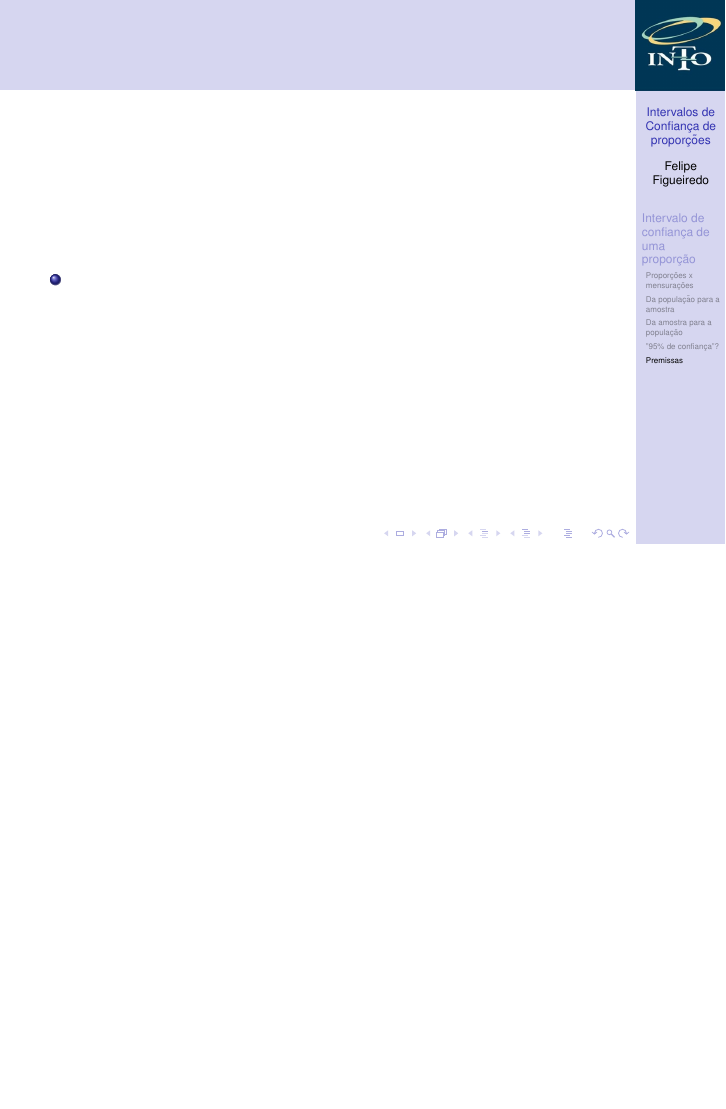
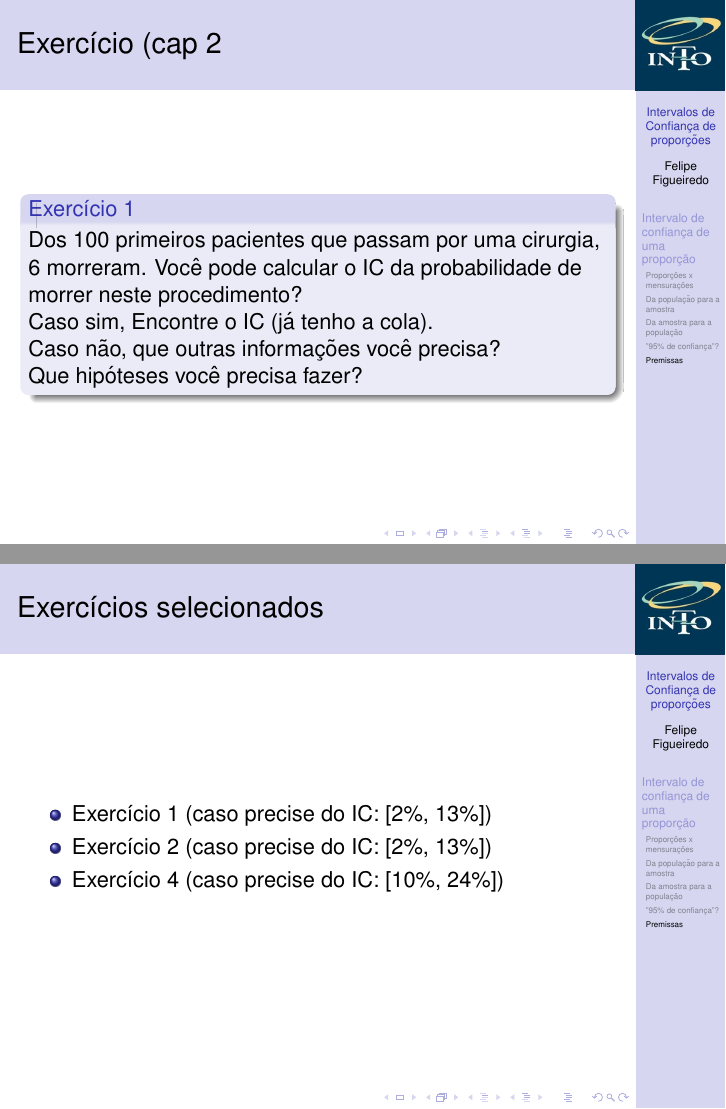
Before and after one commit to philsf/Bioestatistica, LaTeX slides (Aulas/BE-IC-prop-cap2.tex): page 34 of 34 before the commit and pages 34 and 35 of 35 after it, the two joined at a grey line, the shorter picture padded with empty space. Compiled offline with pdfLaTeX.

Commit message:
exercícios

```diff
--- a/Aulas/BE-IC-prop-cap2.tex
+++ b/Aulas/BE-IC-prop-cap2.tex
@@ -339,9 +339,24 @@
   \end{itemize}
 \end{frame}
 
-\begin{frame}
+\begin{frame}{Exercício (cap 2}
+  \begin{block}{Exercício 1}
+    Dos 100 primeiros pacientes que passam por uma cirurgia, 6 morreram.
+    Você pode calcular o IC da probabilidade de morrer neste procedimento?
+
+    Caso sim, Encontre o IC (já tenho a cola).
+
+    Caso não, que outras informações você precisa?
+
+    Que hipóteses você precisa fazer?
+  \end{block}
+\end{frame}
+
+\begin{frame}{Exercícios selecionados}
   \begin{itemize}
-  \item
+  \item Exercício 1 (caso precise do IC: [2\%, 13\%])
+  \item Exercício 2 (caso precise do IC: [2\%, 13\%])
+  \item Exercício 4 (caso precise do IC: [10\%, 24\%])
   \end{itemize}
 \end{frame}
 
```
